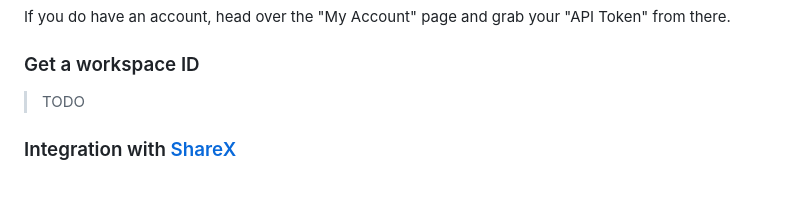
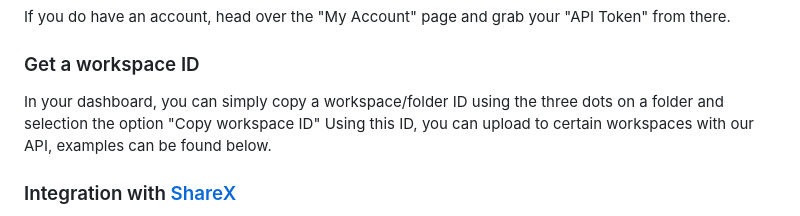
Before and after one commit to catto-labs/drive, a Markdown page: README.md, the part around the change. GitHub-like rendering; blank space fills up the shorter version.

Commit message:
docs(README): add workspace ID copying guide

```diff
--- a/README.md
+++ b/README.md
@@ -90,7 +90,8 @@ grab your "API Token" from there.
 
 ### Get a workspace ID
 
-> TODO
+In your dashboard, you can simply copy a workspace/folder ID using the three dots on a folder and selection the option "Copy workspace ID"
+Using this ID, you can upload to certain workspaces with our API, examples can be found below.
 
 ### Integration with [ShareX](https://getsharex.com/)
 
```
